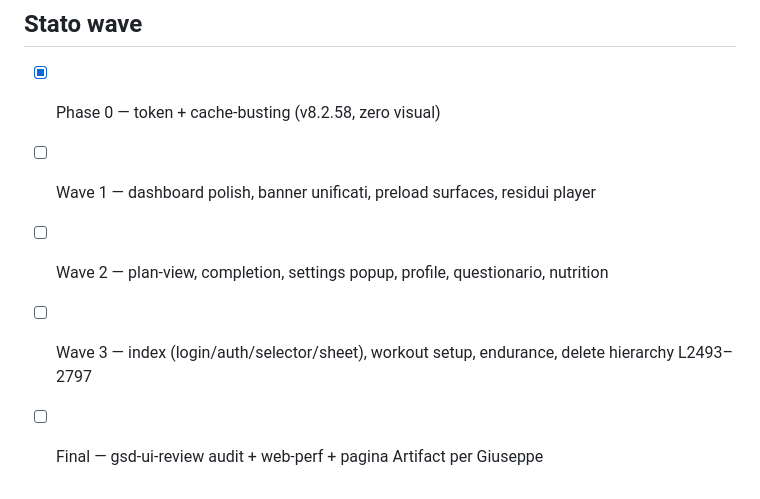
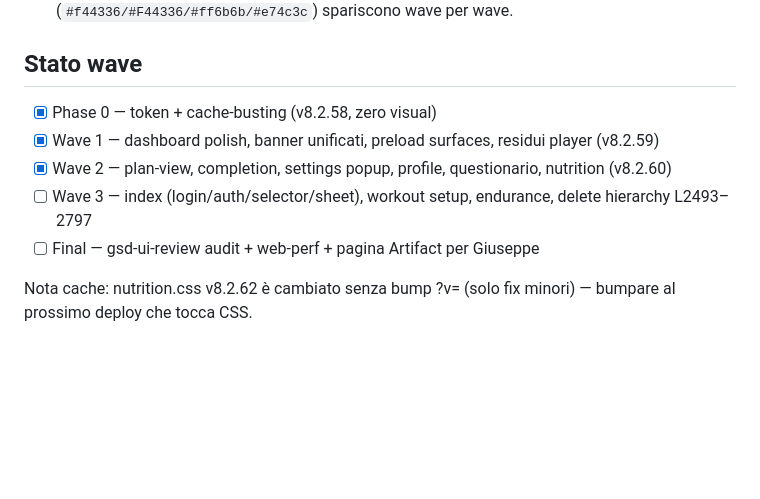
Before and after one commit to tommyv-spec/tommyv-spec-viltrum-fitness-V8, a Markdown page: docs/design-system.md, the part around the change. Drawn GitHub-style; blank space fills up the shorter version.

Commit message:
docs: stato wave ui-restore aggiornato

```diff
--- a/docs/design-system.md
+++ b/docs/design-system.md
@@ -44,7 +44,9 @@ Fonte di verità del look: l'app **MoreMuscle** di Giuseppe (github.com/bepsmarz
 ## Stato wave
 
 - [x] Phase 0 — token + cache-busting (v8.2.58, zero visual)
-- [ ] Wave 1 — dashboard polish, banner unificati, preload surfaces, residui player
-- [ ] Wave 2 — plan-view, completion, settings popup, profile, questionario, nutrition
+- [x] Wave 1 — dashboard polish, banner unificati, preload surfaces, residui player (v8.2.59)
+- [x] Wave 2 — plan-view, completion, settings popup, profile, questionario, nutrition (v8.2.60)
 - [ ] Wave 3 — index (login/auth/selector/sheet), workout setup, endurance, delete hierarchy L2493–2797
 - [ ] Final — gsd-ui-review audit + web-perf + pagina Artifact per Giuseppe
+
+Nota cache: nutrition.css v8.2.62 è cambiato senza bump ?v= (solo fix minori) — bumpare al prossimo deploy che tocca CSS.
```
